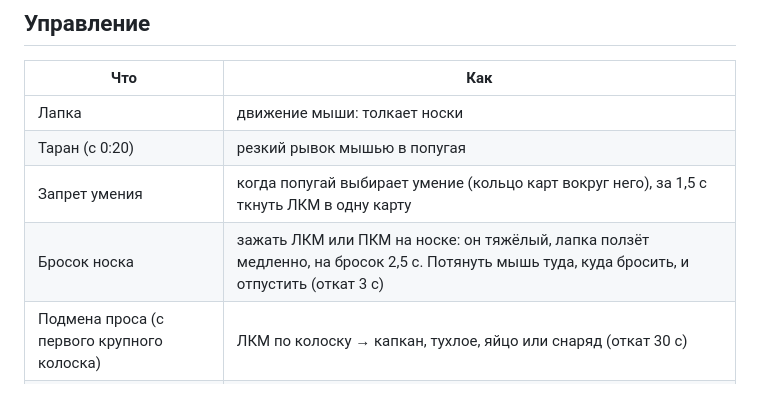
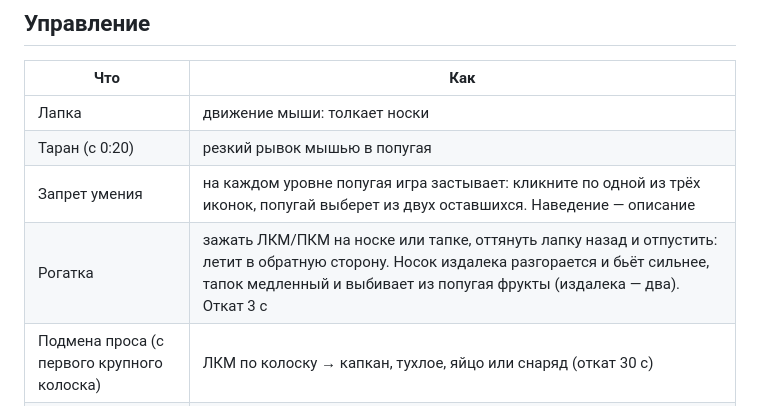
Before and after one commit to wtoday92-commits/popugay-naoborot, a Markdown page: README.md, the part around the change. GitHub-like rendering.

Commit message:
README: рогатка и запрет умения
Co-Authored-By: Claude Opus 5.5 (1M context) <noreply@anthropic.com>

```diff
--- a/README.md
+++ b/README.md
@@ -14,8 +14,8 @@
 |---|---|
 | Лапка | движение мыши: толкает носки |
 | Таран (с 0:20) | резкий рывок мышью в попугая |
-| Запрет умения | когда попугай выбирает умение (кольцо карт вокруг него), за 1,5 с ткнуть ЛКМ в одну карту |
-| Бросок носка | зажать ЛКМ или ПКМ на носке: он тяжёлый, лапка ползёт медленно, на бросок 2,5 с. Потянуть мышь туда, куда бросить, и отпустить (откат 3 с) |
+| Запрет умения | на каждом уровне попугая игра застывает: кликните по одной из трёх иконок, попугай выберет из двух оставшихся. Наведение — описание |
+| Рогатка | зажать ЛКМ/ПКМ на носке или тапке, оттянуть лапку назад и отпустить: летит в обратную сторону. Носок издалека разгорается и бьёт сильнее, тапок медленный и выбивает из попугая фрукты (издалека — два). Откат 3 с |
 | Подмена проса (с первого крупного колоска) | ЛКМ по колоску → капкан, тухлое, яйцо или снаряд (откат 30 с) |
 | Книга с полки (с 2:00) | Q или 1 |
 | Корзина белья (с 3:00) | W или 2 |
```
